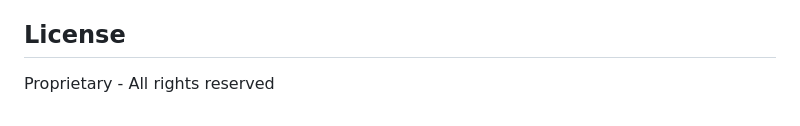
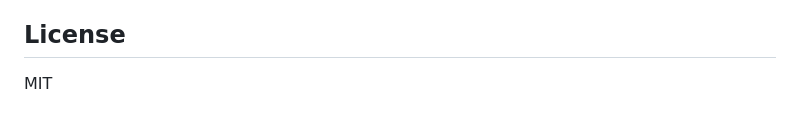
Before and after one commit to vaultsql/vaultsql, a Markdown page: README.md, the part around the change. Drawn GitHub-style.

Commit message:
Fix invalid license in readme

```diff
--- a/README.md
+++ b/README.md
@@ -109,4 +109,4 @@ All services read from `env.txt` at the repo root. This file is mounted into con
 
 ## License
 
-Proprietary - All rights reserved
+MIT
```
